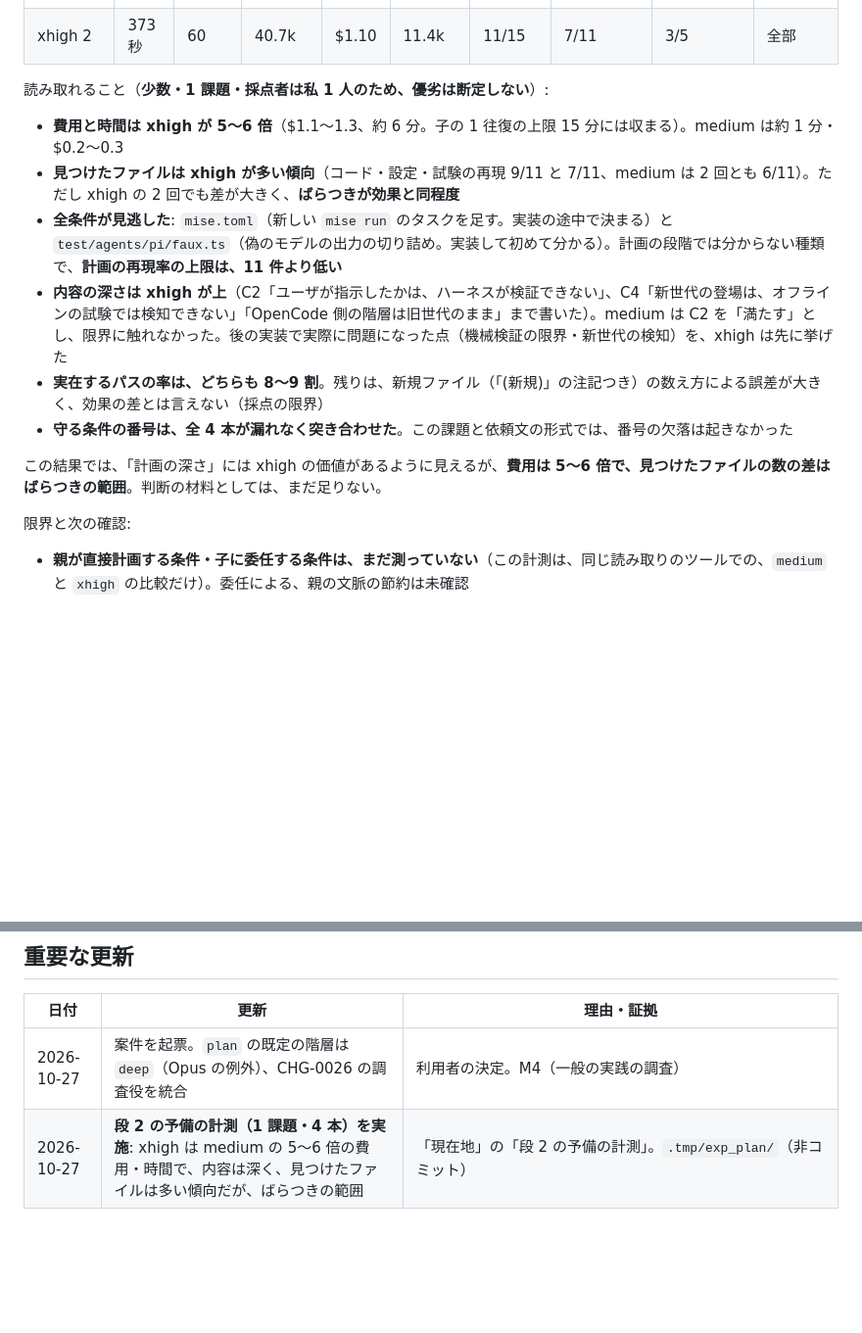
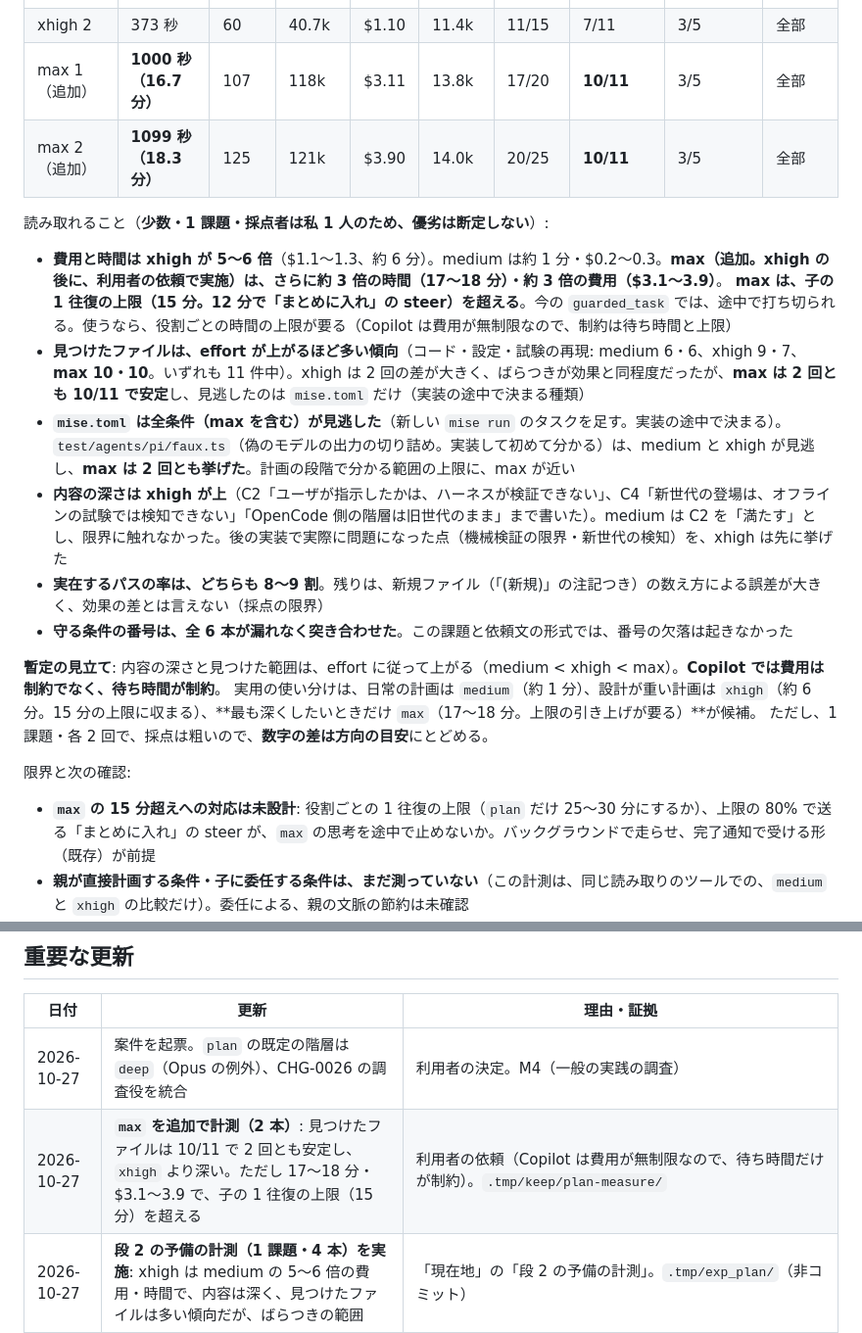
Before and after one commit to applejxd/dotfiles, a Markdown page: docs/change/0044-plan-agent.md, 2 parts joined by grey strips. Shown at 98% size. Rendered like a GitHub page; blank space fills up the shorter version.

Commit message:
docs: add the max effort measurement to CHG-0044
The same planning task (CHG-0043 from the commit before it) was run twice more at max
effort on Claude Sonnet 5.5 through Copilot, at the user's request since Copilot has no
cost limit and only waiting time matters.

max named 10 of the 11 existing files that the real change modified, in both runs
(medium: 6 and 6, xhigh: 9 and 7), missing only mise.toml, which only an implementation
reveals; it also named the fake model's output cut that medium and xhigh missed. The
two max runs agree where the two xhigh runs differed widely. It took 1000 and 1099
seconds (16.7 and 18.3 minutes) and cost 3.11 and 3.90 dollars, about three times
xhigh in both. All six runs matched every numbered condition.

max exceeds the 15 minute limit of one round of a child, and the steer at 80 percent
of that limit that asks the child to wrap up could cut its thinking short, so using it
needs a per-role limit; that is recorded as not yet designed. The record's tentative
reading is medium for everyday planning, xhigh for heavy design, and max only when the
deepest plan is wanted, as a direction rather than a verdict given one task and two
runs each.

```diff
--- a/docs/change/0044-plan-agent.md
+++ b/docs/change/0044-plan-agent.md
@@ -54,20 +54,26 @@
 | medium 2 | 72 秒 | 27 | 8.3k | $0.28 | 7.2k | 11/12 | 6/11 | 3/5 | 全部 |
 | xhigh 1 | 360 秒 | 73 | 38.7k | $1.29 | 10.0k | 14/18 | 9/11 | 4/5 | 全部 |
 | xhigh 2 | 373 秒 | 60 | 40.7k | $1.10 | 11.4k | 11/15 | 7/11 | 3/5 | 全部 |
+| max 1（追加） | **1000 秒（16.7 分）** | 107 | 118k | $3.11 | 13.8k | 17/20 | **10/11** | 3/5 | 全部 |
+| max 2（追加） | **1099 秒（18.3 分）** | 125 | 121k | $3.90 | 14.0k | 20/25 | **10/11** | 3/5 | 全部 |
 
 読み取れること（**少数・1 課題・採点者は私 1 人のため、優劣は断定しない**）:
 
-- **費用と時間は xhigh が 5〜6 倍**（$1.1〜1.3、約 6 分。子の 1 往復の上限 15 分には収まる）。medium は約 1 分・$0.2〜0.3
-- **見つけたファイルは xhigh が多い傾向**（コード・設定・試験の再現 9/11 と 7/11、medium は 2 回とも 6/11）。ただし xhigh の 2 回でも差が大きく、**ばらつきが効果と同程度**
-- **全条件が見逃した**: `mise.toml`（新しい `mise run` のタスクを足す。実装の途中で決まる）と `test/agents/pi/faux.ts`（偽のモデルの出力の切り詰め。実装して初めて分かる）。計画の段階では分からない種類で、**計画の再現率の上限は、11 件より低い**
+- **費用と時間は xhigh が 5〜6 倍**（$1.1〜1.3、約 6 分）。medium は約 1 分・$0.2〜0.3。**max（追加。xhigh の後に、利用者の依頼で実施）は、さらに約 3 倍の時間（17〜18 分）・約 3 倍の費用（$3.1〜3.9）**。
+  **max は、子の 1 往復の上限（15 分。12 分で「まとめに入れ」の steer）を超える**。今の `guarded_task` では、途中で打ち切られる。使うなら、役割ごとの時間の上限が要る（Copilot は費用が無制限なので、制約は待ち時間と上限）
+- **見つけたファイルは、effort が上がるほど多い傾向**（コード・設定・試験の再現: medium 6・6、xhigh 9・7、**max 10・10**。いずれも 11 件中）。xhigh は 2 回の差が大きく、ばらつきが効果と同程度だったが、**max は 2 回とも 10/11 で安定**し、見逃したのは `mise.toml` だけ（実装の途中で決まる種類）
+- **`mise.toml` は全条件（max を含む）が見逃した**（新しい `mise run` のタスクを足す。実装の途中で決まる）。`test/agents/pi/faux.ts`（偽のモデルの出力の切り詰め。実装して初めて分かる）は、medium と xhigh が見逃し、**max は 2 回とも挙げた**。計画の段階で分かる範囲の上限に、max が近い
 - **内容の深さは xhigh が上**（C2「ユーザが指示したかは、ハーネスが検証できない」、C4「新世代の登場は、オフラインの試験では検知できない」「OpenCode 側の階層は旧世代のまま」まで書いた）。medium は C2 を「満たす」とし、限界に触れなかった。後の実装で実際に問題になった点（機械検証の限界・新世代の検知）を、xhigh は先に挙げた
 - **実在するパスの率は、どちらも 8〜9 割**。残りは、新規ファイル（「(新規)」の注記つき）の数え方による誤差が大きく、効果の差とは言えない（採点の限界）
-- **守る条件の番号は、全 4 本が漏れなく突き合わせた**。この課題と依頼文の形式では、番号の欠落は起きなかった
+- **守る条件の番号は、全 6 本が漏れなく突き合わせた**。この課題と依頼文の形式では、番号の欠落は起きなかった
 
-この結果では、「計画の深さ」には xhigh の価値があるように見えるが、**費用は 5〜6 倍で、見つけたファイルの数の差はばらつきの範囲**。判断の材料としては、まだ足りない。
+**暫定の見立て**: 内容の深さと見つけた範囲は、effort に従って上がる（medium < xhigh < max）。**Copilot では費用は制約でなく、待ち時間が制約**。
+実用の使い分けは、日常の計画は `medium`（約 1 分）、設計が重い計画は `xhigh`（約 6 分。15 分の上限に収まる）、**最も深くしたいときだけ `max`（17〜18 分。上限の引き上げが要る）**が候補。
+ただし、1 課題・各 2 回で、採点は粗いので、**数字の差は方向の目安**にとどめる。
 
 限界と次の確認:
 
+- **`max` の 15 分超えへの対応は未設計**: 役割ごとの 1 往復の上限（`plan` だけ 25〜30 分にするか）、上限の 80% で送る「まとめに入れ」の steer が、`max` の思考を途中で止めないか。バックグラウンドで走らせ、完了通知で受ける形（既存）が前提
 - **親が直接計画する条件・子に委任する条件は、まだ測っていない**（この計測は、同じ読み取りのツールでの、`medium` と `xhigh` の比較だけ）。委任による、親の文脈の節約は未確認
 - 課題が 1 つ（実際の過去の変更）。移行・曖昧な要件の課題は未実施
 - 計画の質の採点は、ファイルの再現と、条件の有無と、私の読みだけ。**独立した採点（別系統のモデルによる）は未実施**
@@ -201,6 +207,7 @@
 | 日付 | 更新 | 理由・証拠 |
 | --- | --- | --- |
 | 2026-10-27 | 案件を起票。`plan` の既定の階層は `deep`（Opus の例外）、CHG-0026 の調査役を統合 | 利用者の決定。M4（一般の実践の調査） |
+| 2026-10-27 | **`max` を追加で計測（2 本）**: 見つけたファイルは 10/11 で 2 回とも安定し、`xhigh` より深い。ただし 17〜18 分・$3.1〜3.9 で、子の 1 往復の上限（15 分）を超える | 利用者の依頼（Copilot は費用が無制限なので、待ち時間だけが制約）。`.tmp/keep/plan-measure/` |
 | 2026-10-27 | **段 2 の予備の計測（1 課題・4 本）を実施**: xhigh は medium の 5〜6 倍の費用・時間で、内容は深く、見つけたファイルは多い傾向だが、ばらつきの範囲 | 「現在地」の「段 2 の予備の計測」。`.tmp/exp_plan/`（非コミット） |
 | 2026-10-27 | **設計の `review`（terra）1 回目を反映**: 段を作り直し（測定を先・計画役の常設は効果が出てから・計画中の子の穴を塞ぐ・F は別の opt-in で保留）。標準形の検査を構造化に変更 | 下の「レビューの反映」 |
 | 2026-10-27 | 既存の `/plan`（モデルを切り替えない）を確認し、案 F（`/plan` で `deep` へ切り替え）と段 2b を足した。非目的の「親のモデルを切り替えない」は、子の話に限定した | 利用者の依頼（今のハーネスに計画モードの切り替えがあるか）。`home/dot_pi/agent/extensions/plan/index.ts` |
```
